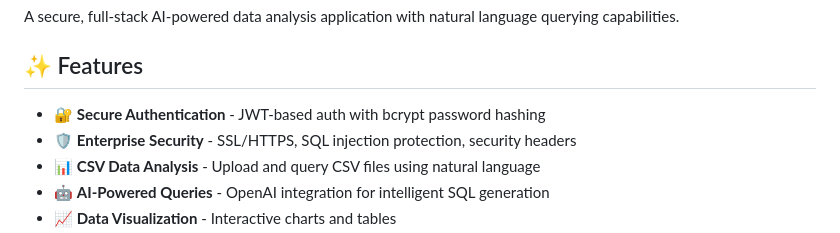
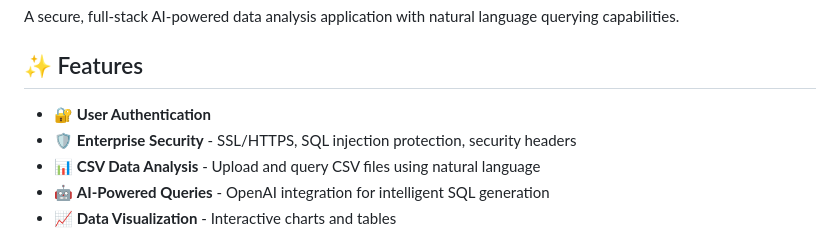
Before and after one commit to bremery7/TitleII-CSVQuery-Agent, a Markdown page: README.md, the part around the change. GitHub-like rendering.

Commit message:
Refine user authentication feature description
Updated feature description for clarity.

```diff
--- a/README.md
+++ b/README.md
@@ -4,7 +4,7 @@ A secure, full-stack AI-powered data analysis application with natural language
 
 ## ✨ Features
 
-- 🔐 **Secure Authentication** - JWT-based auth with bcrypt password hashing
+- 🔐 **User Authentication**
 - 🛡️ **Enterprise Security** - SSL/HTTPS, SQL injection protection, security headers
 - 📊 **CSV Data Analysis** - Upload and query CSV files using natural language
 - 🤖 **AI-Powered Queries** - OpenAI integration for intelligent SQL generation
```
